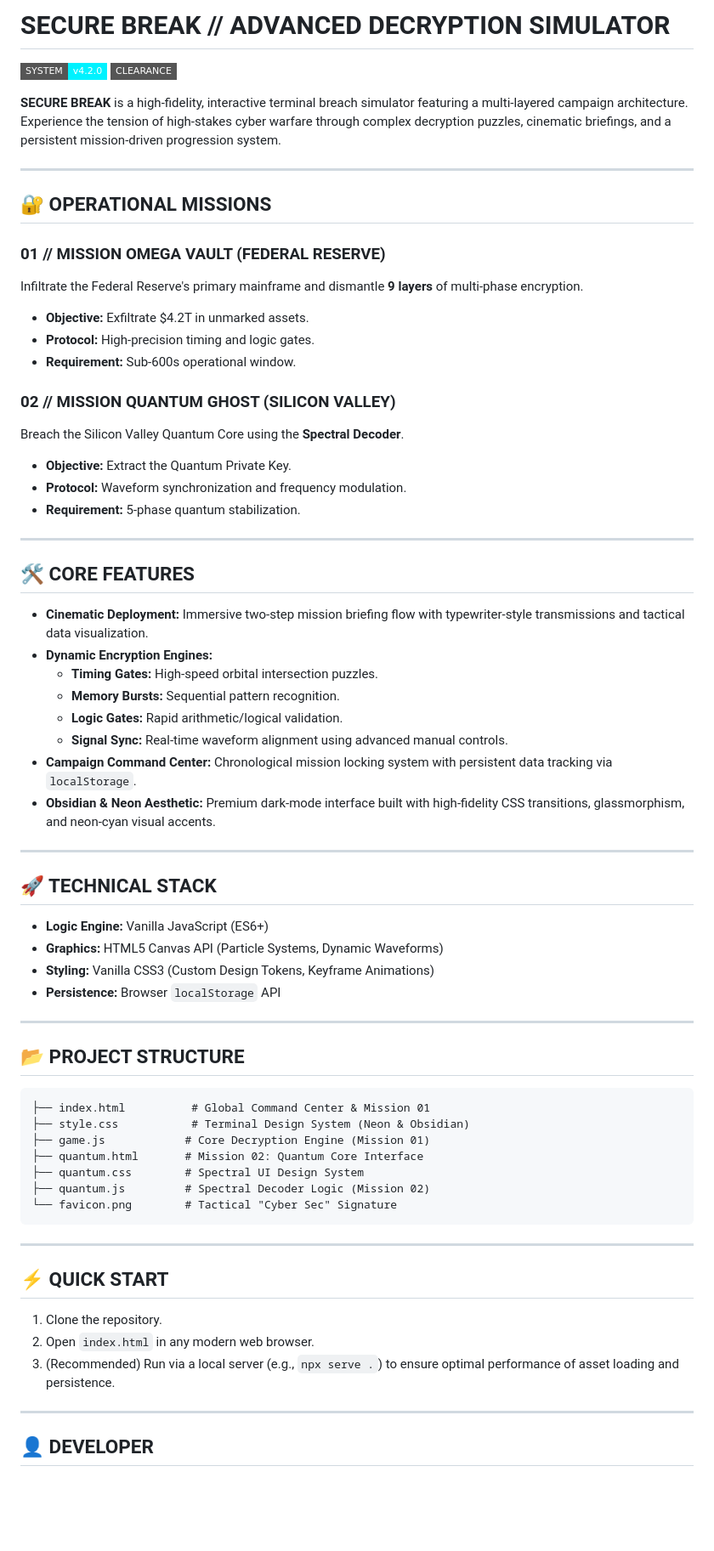
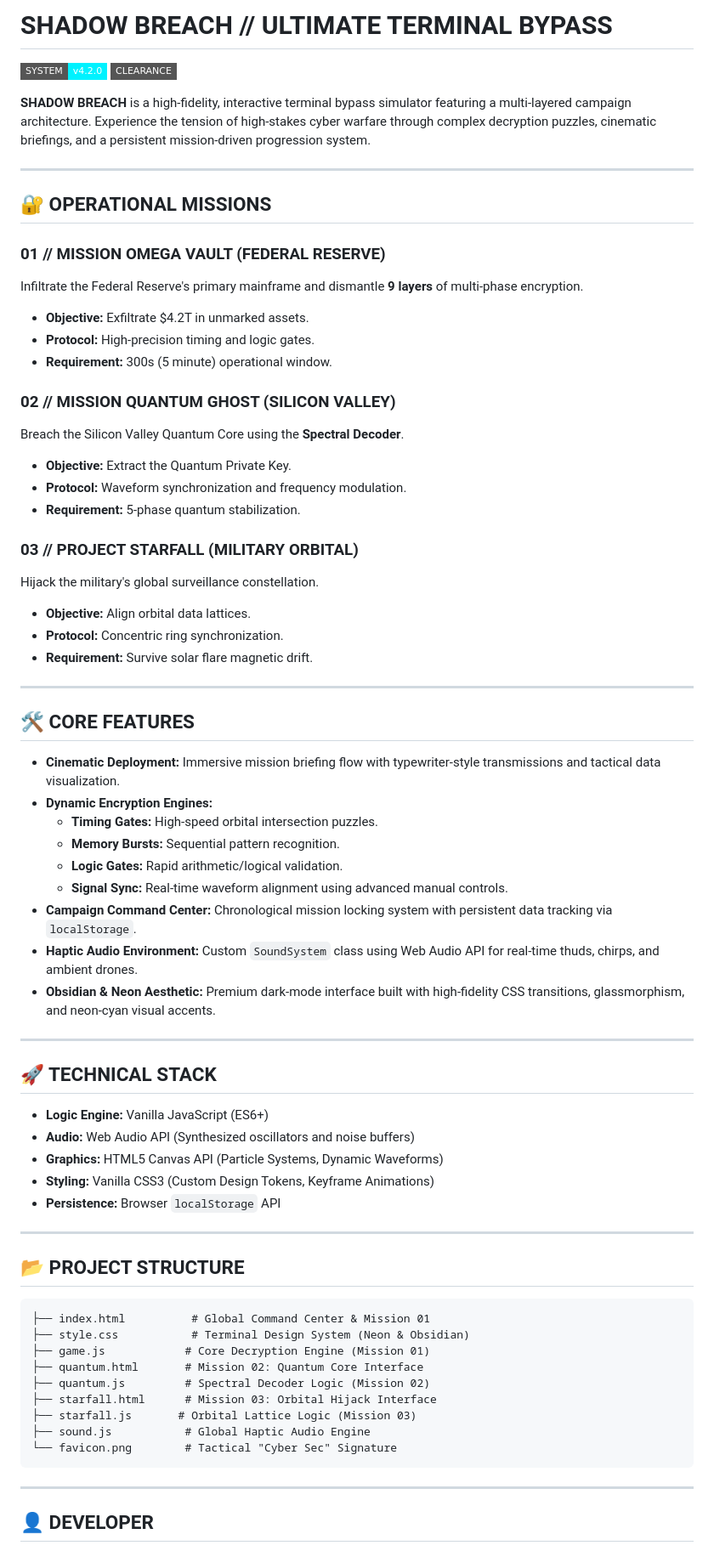
Before and after one commit to bhargav1997/SECURE-BREAK-ULTIMATE-TERMINAL-BREACH-SIMULATOR, a Markdown page: README.md, the part around one of its changes. Shown at 85% size. Rendered like a GitHub page; badges without logos; blank space fills up the shorter version.

````diff
--- a/README.md
+++ b/README.md
@@ -1,9 +1,9 @@
-# SECURE BREAK // ADVANCED DECRYPTION SIMULATOR
+# SHADOW BREACH // ULTIMATE TERMINAL BYPASS
 
 ![System Version](https://img.shields.io/badge/SYSTEM-v4.2.0-00f2ff?style=flat-square)
 ![Clearance](https://img.shields.io/badge/CLEARANCE-AGENT--X-white?style=flat-square)
 
-**SECURE BREAK** is a high-fidelity, interactive terminal breach simulator featuring a multi-layered campaign architecture. Experience the tension of high-stakes cyber warfare through complex decryption puzzles, cinematic briefings, and a persistent mission-driven progression system.
+**SHADOW BREACH** is a high-fidelity, interactive terminal bypass simulator featuring a multi-layered campaign architecture. Experience the tension of high-stakes cyber warfare through complex decryption puzzles, cinematic briefings, and a persistent mission-driven progression system.
 
 ---
 
@@ -15,7 +15,7 @@ Infiltrate the Federal Reserve's primary mainframe and dismantle **9 layers** of
 
 - **Objective:** Exfiltrate $4.2T in unmarked assets.
 - **Protocol:** High-precision timing and logic gates.
-- **Requirement:** Sub-600s operational window.
+- **Requirement:** 300s (5 minute) operational window.
 
 ### 02 // MISSION QUANTUM GHOST (SILICON VALLEY)
 
@@ -25,17 +25,26 @@ Breach the Silicon Valley Quantum Core using the **Spectral Decoder**.
 - **Protocol:** Waveform synchronization and frequency modulation.
 - **Requirement:** 5-phase quantum stabilization.
 
+### 03 // PROJECT STARFALL (MILITARY ORBITAL)
+
+Hijack the military's global surveillance constellation.
+
+- **Objective:** Align orbital data lattices.
+- **Protocol:** Concentric ring synchronization.
+- **Requirement:** Survive solar flare magnetic drift.
+
 ---
 
 ## 🛠 CORE FEATURES
 
-- **Cinematic Deployment:** Immersive two-step mission briefing flow with typewriter-style transmissions and tactical data visualization.
+- **Cinematic Deployment:** Immersive mission briefing flow with typewriter-style transmissions and tactical data visualization.
 - **Dynamic Encryption Engines:**
    - **Timing Gates:** High-speed orbital intersection puzzles.
    - **Memory Bursts:** Sequential pattern recognition.
    - **Logic Gates:** Rapid arithmetic/logical validation.
    - **Signal Sync:** Real-time waveform alignment using advanced manual controls.
 - **Campaign Command Center:** Chronological mission locking system with persistent data tracking via `localStorage`.
+- **Haptic Audio Environment:** Custom `SoundSystem` class using Web Audio API for real-time thuds, chirps, and ambient drones.
 - **Obsidian & Neon Aesthetic:** Premium dark-mode interface built with high-fidelity CSS transitions, glassmorphism, and neon-cyan visual accents.
 
 ---
@@ -43,6 +52,7 @@ Breach the Silicon Valley Quantum Core using the **Spectral Decoder**.
 ## 🚀 TECHNICAL STACK
 
 - **Logic Engine:** Vanilla JavaScript (ES6+)
+- **Audio:** Web Audio API (Synthesized oscillators and noise buffers)
 - **Graphics:** HTML5 Canvas API (Particle Systems, Dynamic Waveforms)
 - **Styling:** Vanilla CSS3 (Custom Design Tokens, Keyframe Animations)
 - **Persistence:** Browser `localStorage` API
@@ -56,18 +66,12 @@ Breach the Silicon Valley Quantum Core using the **Spectral Decoder**.
 ├── style.css           # Terminal Design System (Neon & Obsidian)
 ├── game.js            # Core Decryption Engine (Mission 01)
 ├── quantum.html       # Mission 02: Quantum Core Interface
-├── quantum.css        # Spectral UI Design System
 ├── quantum.js         # Spectral Decoder Logic (Mission 02)
+├── starfall.html      # Mission 03: Orbital Hijack Interface
+├── starfall.js       # Orbital Lattice Logic (Mission 03)
+├── sound.js           # Global Haptic Audio Engine
 └── favicon.png        # Tactical "Cyber Sec" Signature
 ```
-
----
-
-## ⚡ QUICK START
-
-1. Clone the repository.
-2. Open `index.html` in any modern web browser.
-3. (Recommended) Run via a local server (e.g., `npx serve .`) to ensure optimal performance of asset loading and persistence.
 
 ---
 
````
Also changed, not shown: other parts of README.md (+2 -1 lines).
